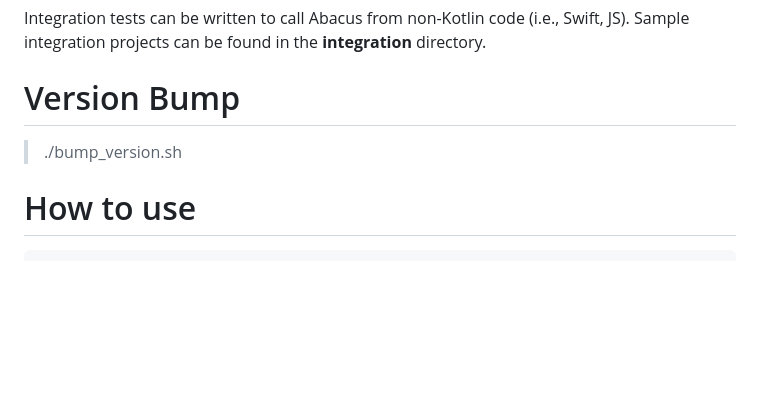
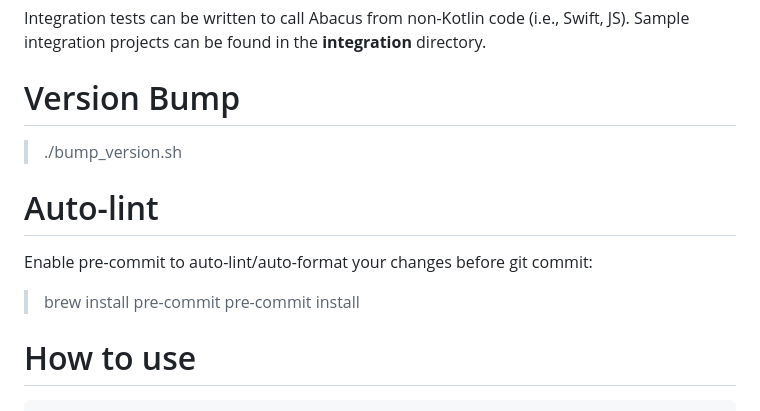
Before and after one commit to dydxprotocol/v4-abacus, a Markdown page: README.md, the part around the change. Rendered like a GitHub page; blank space fills up the shorter version.

````diff
--- a/README.md
+++ b/README.md
@@ -87,6 +87,13 @@ Integration tests can be written to call Abacus from non-Kotlin code (i.e., Swif
 
 > ./bump_version.sh
 
+# Auto-lint
+
+Enable pre-commit to auto-lint/auto-format your changes before git commit:
+
+> brew install pre-commit
+> pre-commit install
+
 # How to use
 
 ```
````
